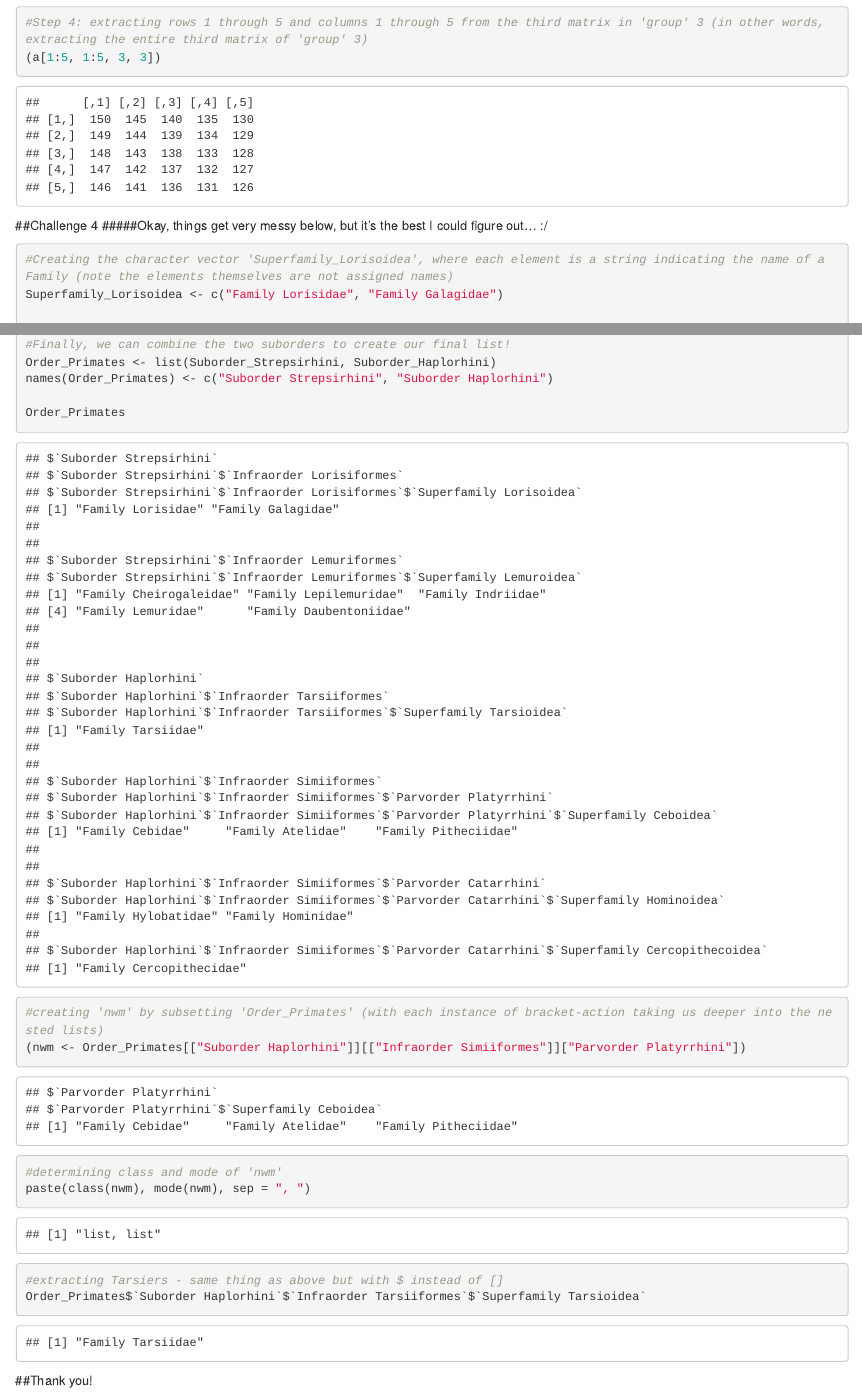
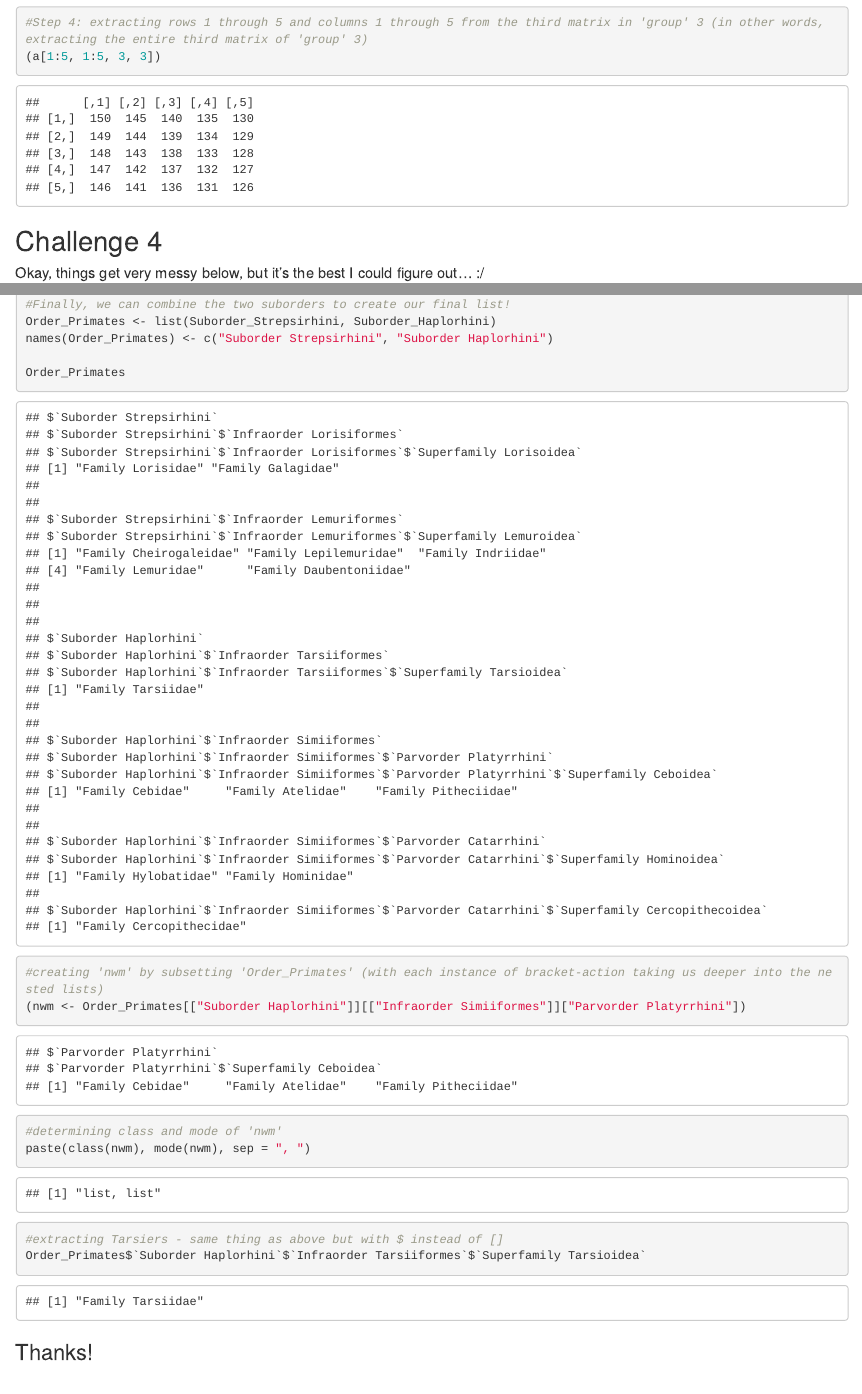
Before and after one commit to DuncanHurt/Hurt-Duncan-ADA-homework-1, an R Markdown document (JDH_HW1.Rmd): the page in a window 1100 px wide, from 2200 px down before the commit and from 2270 px down after it, so that both start at the same text, and a second part further down, joined at a grey line. Rendered offline with R 4.5, knitr and Pandoc, with nearby package versions.

Commit message:
final commit

````diff
--- a/JDH_HW1.Rmd
+++ b/JDH_HW1.Rmd
@@ -64,10 +64,10 @@ a <- array(400:1, c(5, 5, 4, 4))
 ```
 
 
-##Challenge 4
-#####Okay, things get very messy below, but it's the best I could figure out... :/
+## Challenge 4
+##### Okay, things get very messy below, but it's the best I could figure out... :/
 ```{r}
-#Creating the character vector 'Superfamily_Lorisoidea', where each element is a string indicating the name of a Family (note the elements themselves are not assigned names)
+#Creating the character vector 'Superfamily_Lorisoidea', where each element is a string indicating the name of a Family (the elements themselves are not assigned names)
 Superfamily_Lorisoidea <- c("Family Lorisidae", "Family Galagidae")
 
 #Creating the list 'Infraorder_Lorisiformes', whose sole element is 'Superfamily_Lorisoidea'. Now that 'Superfamily_Lorisoidea' exists as an element in a list, it can be assigned a name.
@@ -126,4 +126,4 @@ Order_Primates$`Suborder Haplorhini`$`Infraorder Tarsiiformes`$`Superfamily Tars
 
 ```
 
-##Thank you!
+### Thanks!
````
Also changed, not shown: JDH_HW1.html, JDH_HW1.Rmd (8 more changed lines).
